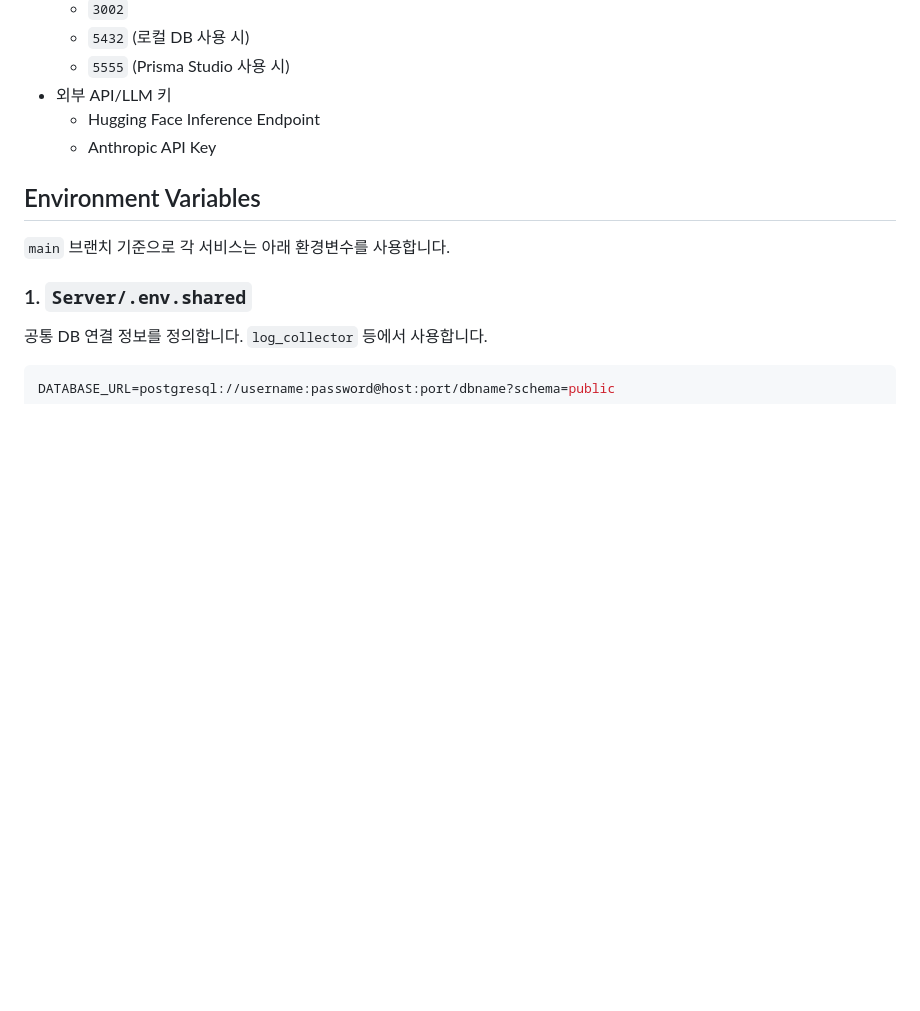
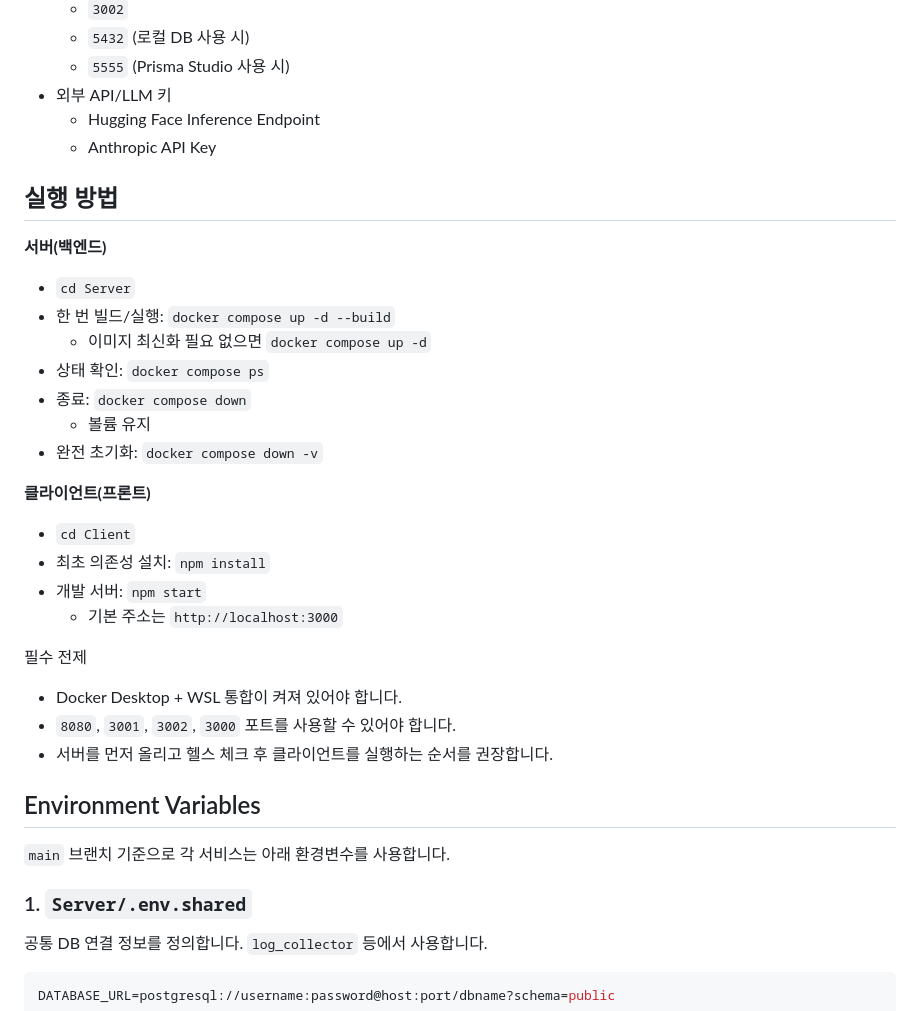
Before and after one commit to lucky-cookie-waf/elk-llm, a Markdown page: README.updated.md, the part around one of its changes. Drawn GitHub-style; blank space fills up the shorter version.

```diff
--- a/README.updated.md
+++ b/README.updated.md
@@ -76,6 +84,28 @@ Server/
 - 외부 API/LLM 키
   - Hugging Face Inference Endpoint
   - Anthropic API Key
+
+## 실행 방법
+
+**서버(백엔드)**
+- `cd Server`
+- 한 번 빌드/실행: `docker compose up -d --build`
+  - 이미지 최신화 필요 없으면 `docker compose up -d`
+- 상태 확인: `docker compose ps`
+- 종료: `docker compose down`
+  - 볼륨 유지
+- 완전 초기화: `docker compose down -v`
+
+**클라이언트(프론트)**
+- `cd Client`
+- 최초 의존성 설치: `npm install`
+- 개발 서버: `npm start`
+  - 기본 주소는 `http://localhost:3000`
+
+필수 전제
+- Docker Desktop + WSL 통합이 켜져 있어야 합니다.
+- `8080`, `3001`, `3002`, `3000` 포트를 사용할 수 있어야 합니다.
+- 서버를 먼저 올리고 헬스 체크 후 클라이언트를 실행하는 순서를 권장합니다.
 
 ## Environment Variables
 
```
Also changed, not shown: other parts of README.updated.md (+29 -0 lines).
